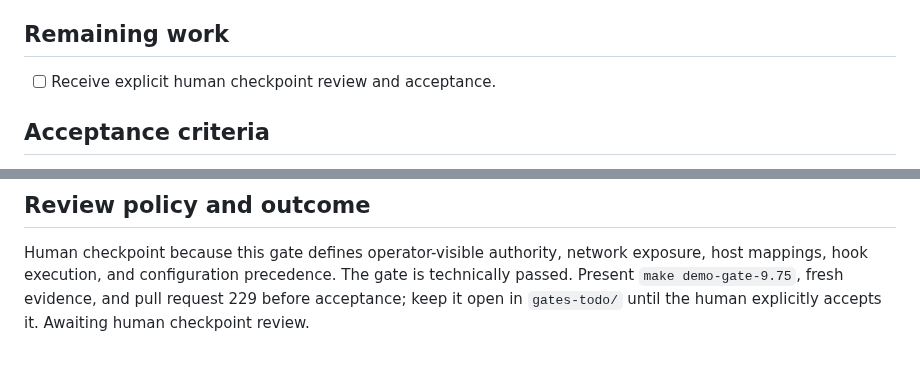
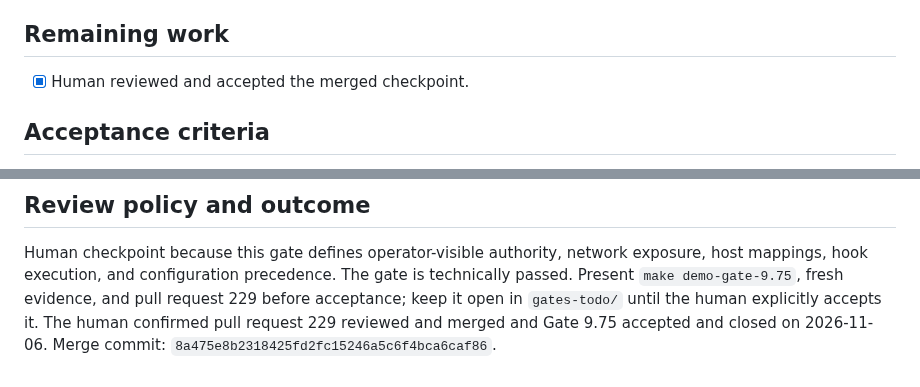
Before and after one commit to gmkurtzer/ginux, a Markdown page: hdae/gates-done/9.75-domain-specification-network-controls.md, 2 parts joined by grey strips. GitHub-like rendering.

```diff
--- a/hdae/gates-todo/9.75-domain-specification-network-controls.md
+++ b/hdae/gates-done/9.75-domain-specification-network-controls.md
@@ -69,7 +69,7 @@ attachment and port-routing behavior.
 
 ## Remaining work
 
-- [ ] Receive explicit human checkpoint review and acceptance.
+- [x] Human reviewed and accepted the merged checkpoint.
 
 ## Acceptance criteria
 
@@ -186,4 +186,6 @@ Human checkpoint because this gate defines operator-visible authority,
 network exposure, host mappings, hook execution, and configuration precedence.
 The gate is technically passed. Present `make demo-gate-9.75`, fresh evidence,
 and pull request 229 before acceptance; keep it open in `gates-todo/` until the
-human explicitly accepts it. Awaiting human checkpoint review.
+human explicitly accepts it. The human confirmed pull request 229 reviewed and
+merged and Gate 9.75 accepted and closed on 2026-11-06. Merge commit:
+`8a475e8b2318425fd2fc15246a5c6f4bca6caf86`.
```
Also changed, not shown: hdae/STATUS.md (+17 -20 lines).
